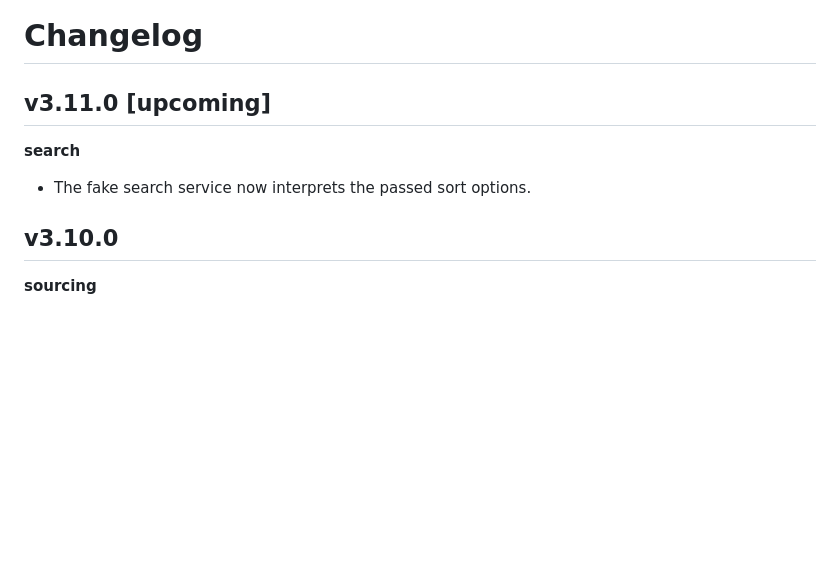
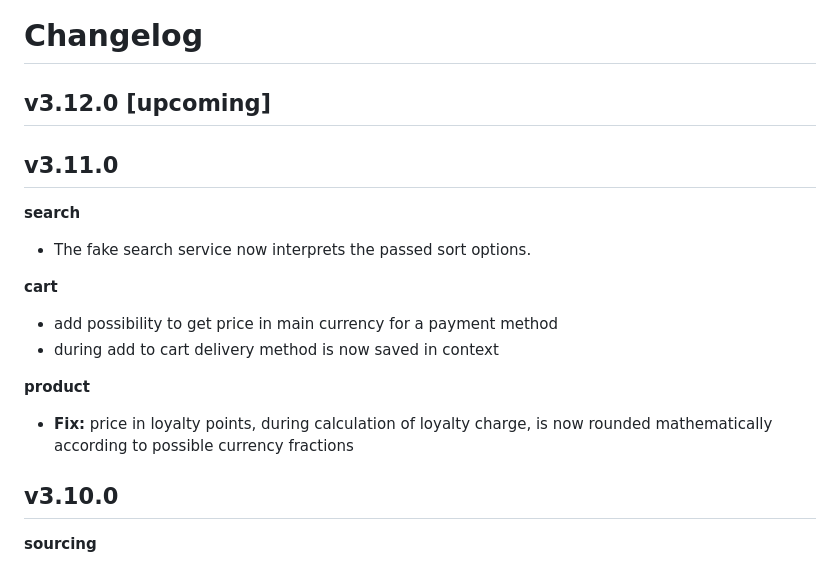
Before and after one commit to i-love-flamingo/flamingo-commerce, a Markdown page: CHANGELOG.md, the part around the change. GitHub-like rendering; blank space fills up the shorter version.

Commit message:
chore(changelog): prepare release v3.11.0

```diff
--- a/CHANGELOG.md
+++ b/CHANGELOG.md
@@ -1,10 +1,18 @@
 # Changelog
 
-## v3.11.0 [upcoming]
+## v3.12.0 [upcoming]
+
+## v3.11.0
 
 **search**
 * The fake search service now interprets the passed sort options.
 
+**cart**
+* add possibility to get price in main currency for a payment method
+* during add to cart delivery method is now saved in context
+
+**product**
+* **Fix:** price in loyalty points, during calculation of loyalty charge, is now rounded mathematically according to possible currency fractions
 
 ## v3.10.0
 
```
